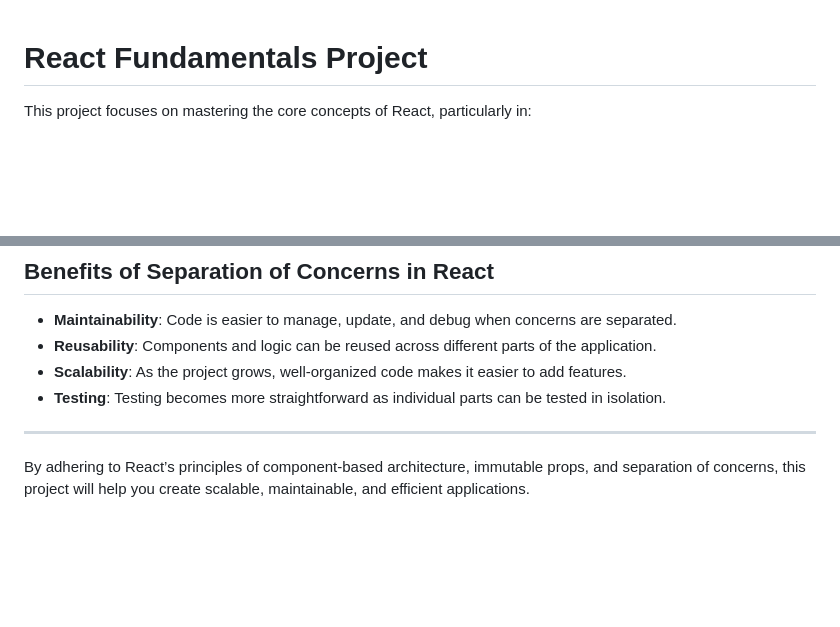
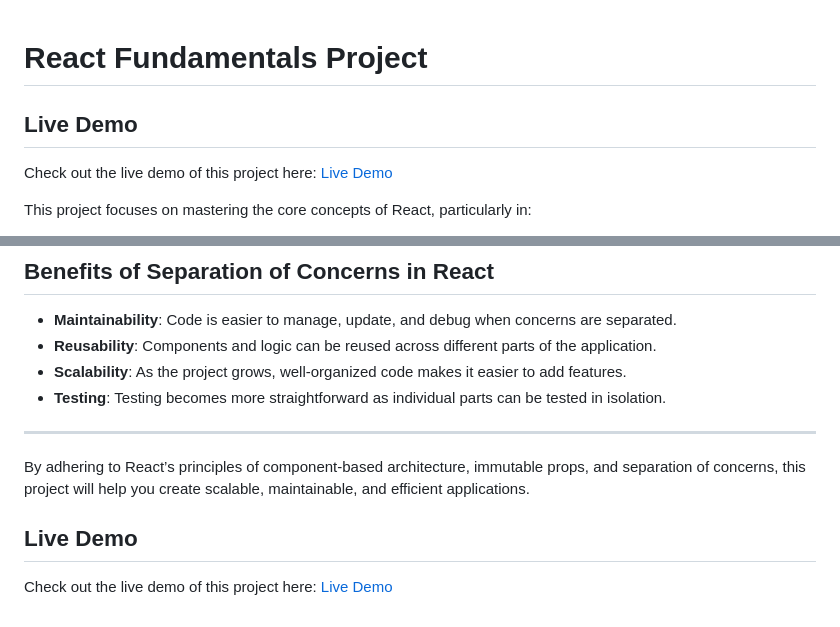
Before and after one commit to mohamedkbx/Pizza-menu-react-fundamental, a Markdown page: README.md, 2 parts joined by grey strips. Rendered like a GitHub page; blank space fills up the shorter version.

Commit message:
update Readme file with demo link

```diff
--- a/README.md
+++ b/README.md
@@ -1,4 +1,8 @@
 # React Fundamentals Project
+
+## **Live Demo**
+
+Check out the live demo of this project here: [Live Demo](https://pizaa-menu.netlify.app/)
 
 This project focuses on mastering the core concepts of React, particularly in:
 
@@ -59,3 +63,7 @@ Instead of tightly coupling CSS with components, you can use CSS Modules, styled
 ---
 
 By adhering to React’s principles of component-based architecture, immutable props, and separation of concerns, this project will help you create scalable, maintainable, and efficient applications.
+
+## **Live Demo**
+
+Check out the live demo of this project here: [Live Demo](https://pizaa-menu.netlify.app/)
```
